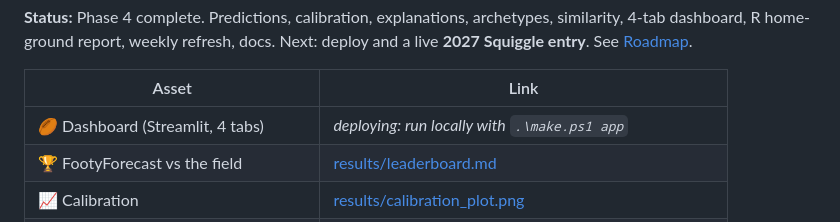
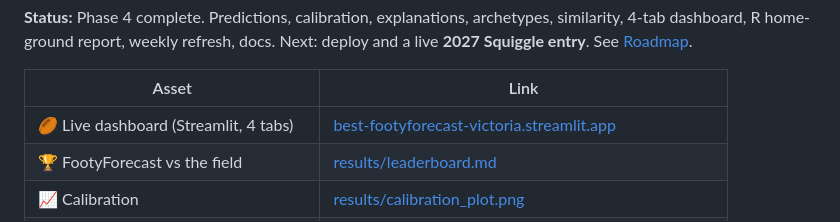
Before and after one commit to KarthikReddy-Tanigundala/footyforecast, a Markdown page: README.md, the part around the change. GitHub-like rendering.

Commit message:
README: link the live Streamlit dashboard
Co-Authored-By: Claude Sonnet 5.5 <noreply@anthropic.com>

```diff
--- a/README.md
+++ b/README.md
@@ -13,7 +13,7 @@ See [Roadmap](#-roadmap).
 
 | Asset | Link |
 |---|---|
-| 🏉 Dashboard (Streamlit, 4 tabs) | _deploying: run locally with `.\make.ps1 app`_ |
+| 🏉 Live dashboard (Streamlit, 4 tabs) | [best-footyforecast-victoria.streamlit.app](https://best-footyforecast-victoria.streamlit.app/) |
 | 🏆 FootyForecast vs the field | [results/leaderboard.md](results/leaderboard.md) |
 | 📈 Calibration | [results/calibration_plot.png](results/calibration_plot.png) |
 | 🧠 Player archetypes | [results/cluster_viz.png](results/cluster_viz.png) |
```
